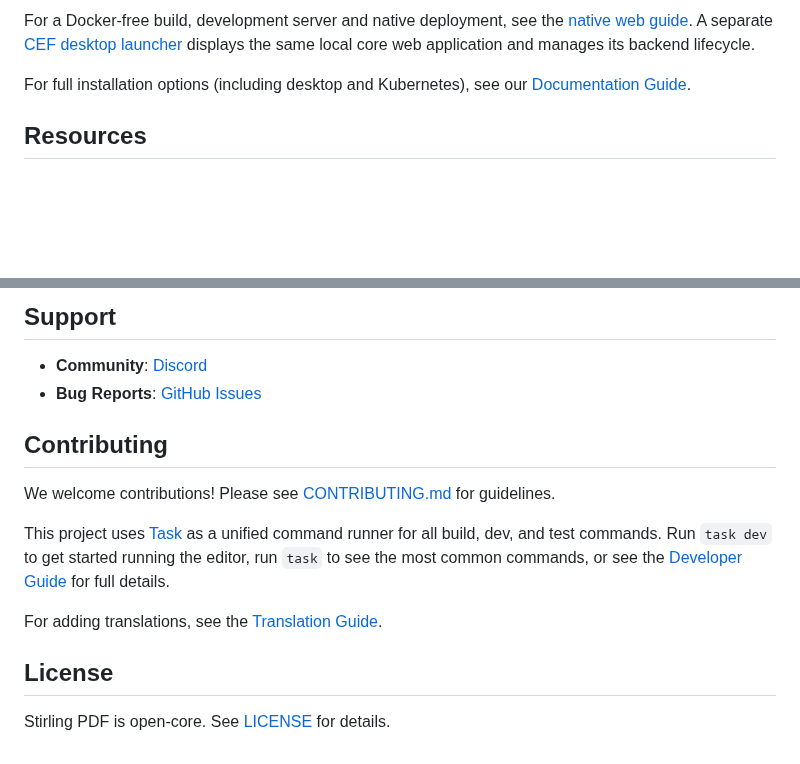
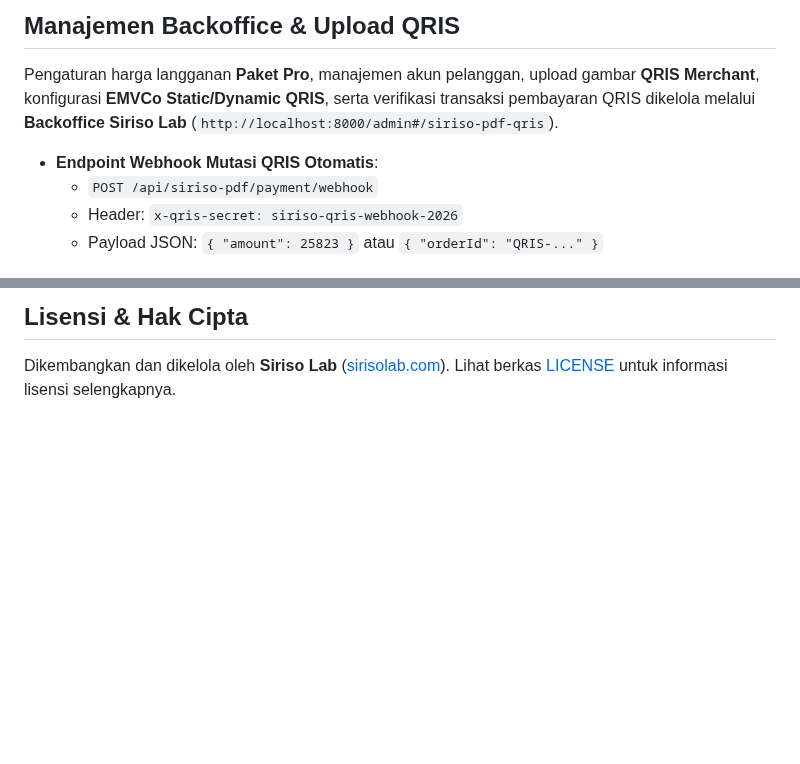
Before and after one commit to SirisoLab/SirisoPDF, a Markdown page: README.md, 2 parts joined by grey strips. GitHub-like rendering; blank space fills up the shorter version.

```diff
--- a/README.md
+++ b/README.md
@@ -44,10 +89,10 @@ Then open: http://localhost:8080
 
-For a Docker-free build, development server and native deployment, see the
-[native web guide](docs/NATIVE_WEB.md). A separate
-[CEF desktop launcher](desktop/cef/README.md) displays the same local core web
-application and manages its backend lifecycle.
+## Manajemen Backoffice & Upload QRIS
 
-For full installation options (including desktop and Kubernetes), see our [Documentation Guide](https://docs.stirlingpdf.com/#documentation-guide).
+Pengaturan harga langganan **Paket Pro**, manajemen akun pelanggan, upload gambar **QRIS Merchant**, konfigurasi **EMVCo Static/Dynamic QRIS**, serta verifikasi transaksi pembayaran QRIS dikelola melalui **Backoffice Siriso Lab** (`http://localhost:8000/admin#/siriso-pdf-qris`).
 
-## Resources
+- **Endpoint Webhook Mutasi QRIS Otomatis**:
+  - `POST /api/siriso-pdf/payment/webhook`
+  - Header: `x-qris-secret: siriso-qris-webhook-2026`
+  - Payload JSON: `{ "amount": 25823 }` atau `{ "orderId": "QRIS-..." }`
 
@@ -58,17 +100,4 @@ For full installation options (including desktop and Kubernetes), see our [Docum
 
-## Support
+## Lisensi & Hak Cipta
 
-- **Community**: [Discord](https://discord.gg/HYmhKj45pU)
-- **Bug Reports**: [GitHub Issues](https://github.com/Stirling-Tools/Stirling-PDF/issues)
-
-## Contributing
-
-We welcome contributions! Please see [CONTRIBUTING.md](.github/CONTRIBUTING.md) for guidelines.
-
-This project uses [Task](https://taskfile.dev/) as a unified command runner for all build, dev, and test commands. Run `task dev` to get started running the editor, run `task` to see the most common commands, or see the [Developer Guide](docs/developer/DeveloperGuide.md) for full details.
-
-For adding translations, see the [Translation Guide](docs/developer/HowToAddNewLanguage.md).
-
-## License
-
-Stirling PDF is open-core. See [LICENSE](LICENSE) for details.
+Dikembangkan dan dikelola oleh **Siriso Lab** ([sirisolab.com](https://sirisolab.com)). Lihat berkas [LICENSE](LICENSE) untuk informasi lisensi selengkapnya.
```
Also changed, not shown: other parts of README.md (+70 -28 lines), docs/images/siriso-landing.png (added), docs/images/siriso-qris-gateway.png (added), docs/images/siriso-workspace.png (added).
